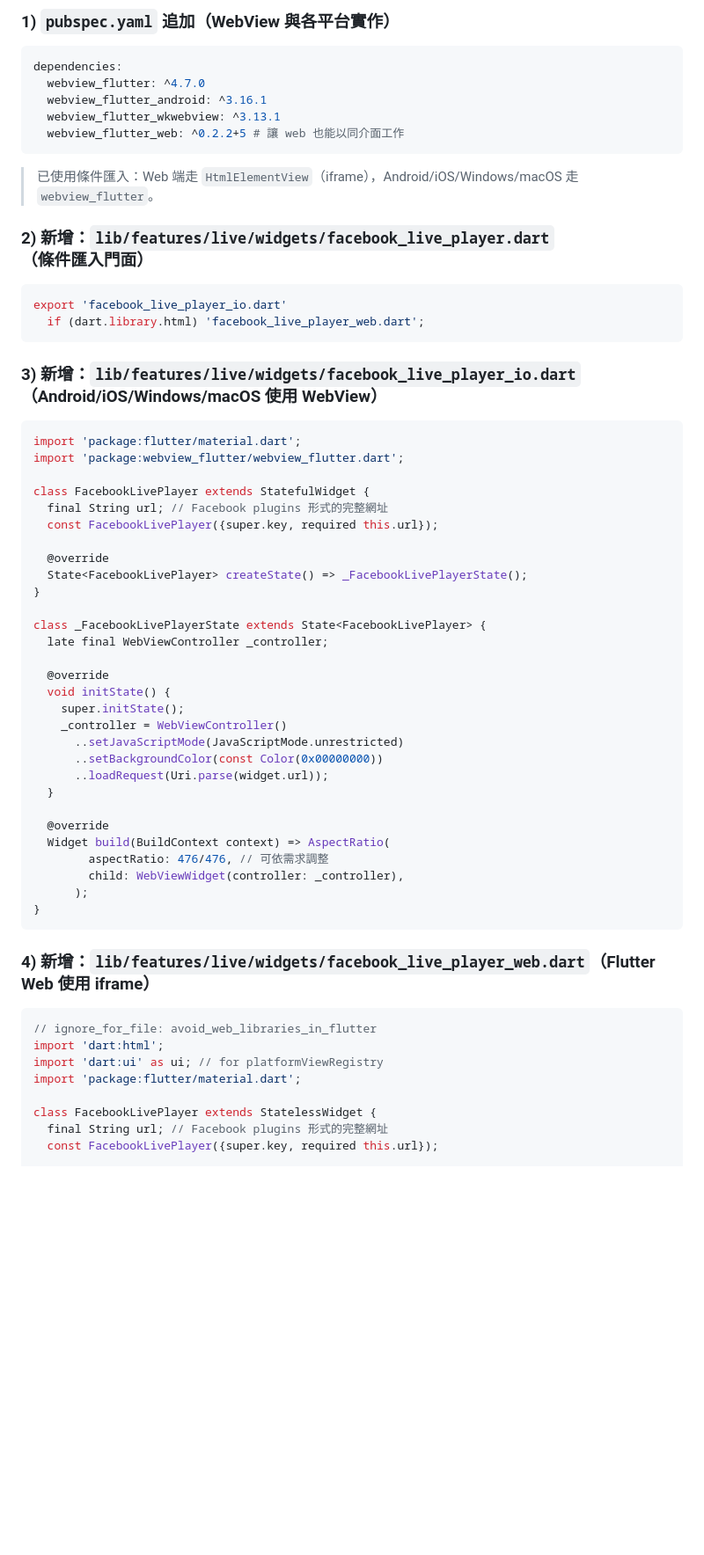
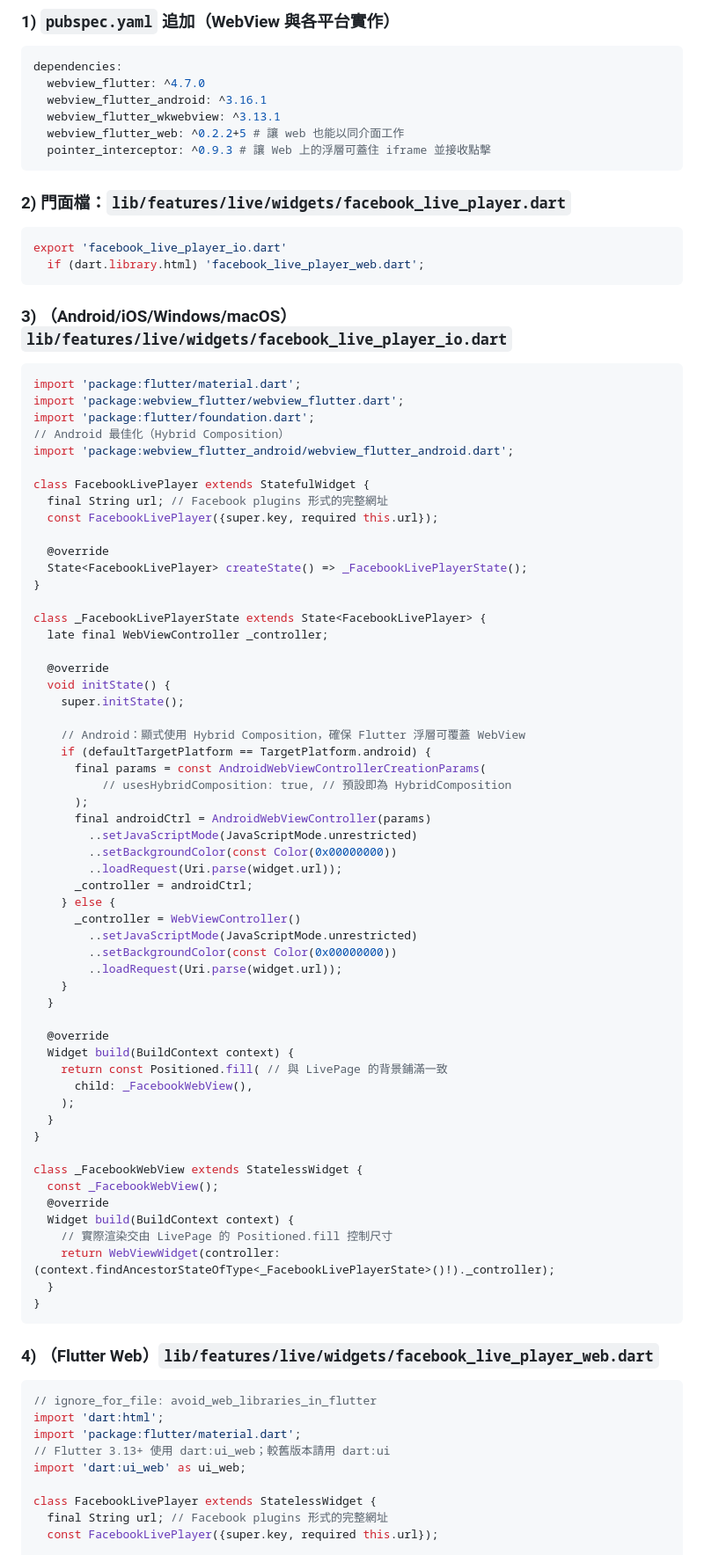
Before and after one commit to ycc1/FlutterLiveShop, a Markdown page: README.md, the part around one of its changes. Shown at 88% size. Rendered like a GitHub page; blank space fills up the shorter version.

````diff
--- a/README.md
+++ b/README.md
@@ -1250,19 +1251,22 @@ dependencies:
   webview_flutter_android: ^3.16.1
   webview_flutter_wkwebview: ^3.13.1
   webview_flutter_web: ^0.2.2+5 # 讓 web 也能以同介面工作
+  pointer_interceptor: ^0.9.3 # 讓 Web 上的浮層可蓋住 iframe 並接收點擊
 ```
-> 已使用條件匯入：Web 端走 `HtmlElementView`（iframe），Android/iOS/Windows/macOS 走 `webview_flutter`。
 
-### 2) 新增：`lib/features/live/widgets/facebook_live_player.dart`（條件匯入門面）
+### 2) 門面檔：`lib/features/live/widgets/facebook_live_player.dart`
 ```dart
 export 'facebook_live_player_io.dart'
   if (dart.library.html) 'facebook_live_player_web.dart';
 ```
 
-### 3) 新增：`lib/features/live/widgets/facebook_live_player_io.dart`（Android/iOS/Windows/macOS 使用 WebView）
+### 3) （Android/iOS/Windows/macOS）`lib/features/live/widgets/facebook_live_player_io.dart`
 ```dart
 import 'package:flutter/material.dart';
 import 'package:webview_flutter/webview_flutter.dart';
+import 'package:flutter/foundation.dart';
+// Android 最佳化（Hybrid Composition）
+import 'package:webview_flutter_android/webview_flutter_android.dart';
 
 class FacebookLivePlayer extends StatefulWidget {
   final String url; // Facebook plugins 形式的完整網址
@@ -1278,26 +1282,50 @@ class _FacebookLivePlayerState extends State<FacebookLivePlayer> {
   @override
   void initState() {
     super.initState();
-    _controller = WebViewController()
-      ..setJavaScriptMode(JavaScriptMode.unrestricted)
-      ..setBackgroundColor(const Color(0x00000000))
-      ..loadRequest(Uri.parse(widget.url));
+
+    // Android：顯式使用 Hybrid Composition，確保 Flutter 浮層可覆蓋 WebView
+    if (defaultTargetPlatform == TargetPlatform.android) {
+      final params = const AndroidWebViewControllerCreationParams(
+          // usesHybridComposition: true, // 預設即為 HybridComposition
+      );
+      final androidCtrl = AndroidWebViewController(params)
+        ..setJavaScriptMode(JavaScriptMode.unrestricted)
+        ..setBackgroundColor(const Color(0x00000000))
+        ..loadRequest(Uri.parse(widget.url));
+      _controller = androidCtrl;
+    } else {
+      _controller = WebViewController()
+        ..setJavaScriptMode(JavaScriptMode.unrestricted)
+        ..setBackgroundColor(const Color(0x00000000))
+        ..loadRequest(Uri.parse(widget.url));
+    }
   }
 
   @override
-  Widget build(BuildContext context) => AspectRatio(
-        aspectRatio: 476/476, // 可依需求調整
-        child: WebViewWidget(controller: _controller),
-      );
+  Widget build(BuildContext context) {
+    return const Positioned.fill( // 與 LivePage 的背景鋪滿一致
+      child: _FacebookWebView(),
+    );
+  }
+}
+
+class _FacebookWebView extends StatelessWidget {
+  const _FacebookWebView();
+  @override
+  Widget build(BuildContext context) {
+    // 實際渲染交由 LivePage 的 Positioned.fill 控制尺寸
+    return WebViewWidget(controller: (context.findAncestorStateOfType<_FacebookLivePlayerState>()!)._controller);
+  }
 }
 ```
 
-### 4) 新增：`lib/features/live/widgets/facebook_live_player_web.dart`（Flutter Web 使用 iframe）
+### 4) （Flutter Web）`lib/features/live/widgets/facebook_live_player_web.dart`
 ```dart
 // ignore_for_file: avoid_web_libraries_in_flutter
 import 'dart:html';
-import 'dart:ui' as ui; // for platformViewRegistry
 import 'package:flutter/material.dart';
+// Flutter 3.13+ 使用 dart:ui_web；較舊版本請用 dart:ui
+import 'dart:ui_web' as ui_web;
 
 class FacebookLivePlayer extends StatelessWidget {
   final String url; // Facebook plugins 形式的完整網址
````
Also changed, not shown: other parts of README.md (+30 -41 lines).
